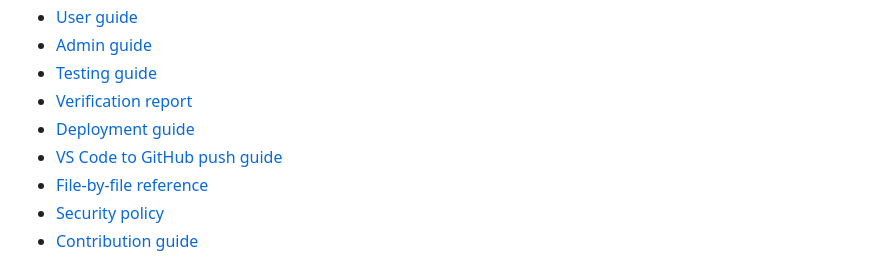
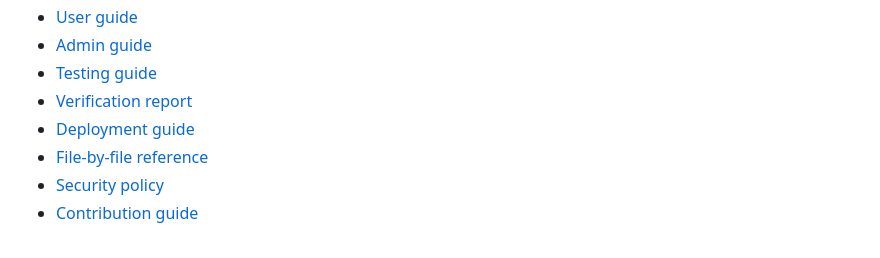
Before and after one commit to akshat15codes/Limitless-Fitness, a Markdown page: README.md, the part around the change. Drawn GitHub-style.

Commit message:
Remove VS Code to GitHub push guide link
Removed VS Code to GitHub push guide from the README.

```diff
--- a/README.md
+++ b/README.md
@@ -116,7 +116,6 @@ For complete Windows and VS Code instructions, read [Installation](docs/INSTALLA
 - [Testing guide](docs/TESTING.md)
 - [Verification report](docs/VERIFICATION.md)
 - [Deployment guide](docs/DEPLOYMENT.md)
-- [VS Code to GitHub push guide](docs/GITHUB_PUSH_GUIDE.md)
 - [File-by-file reference](docs/FILE_REFERENCE.md)
 - [Security policy](SECURITY.md)
 - [Contribution guide](CONTRIBUTING.md)
```
